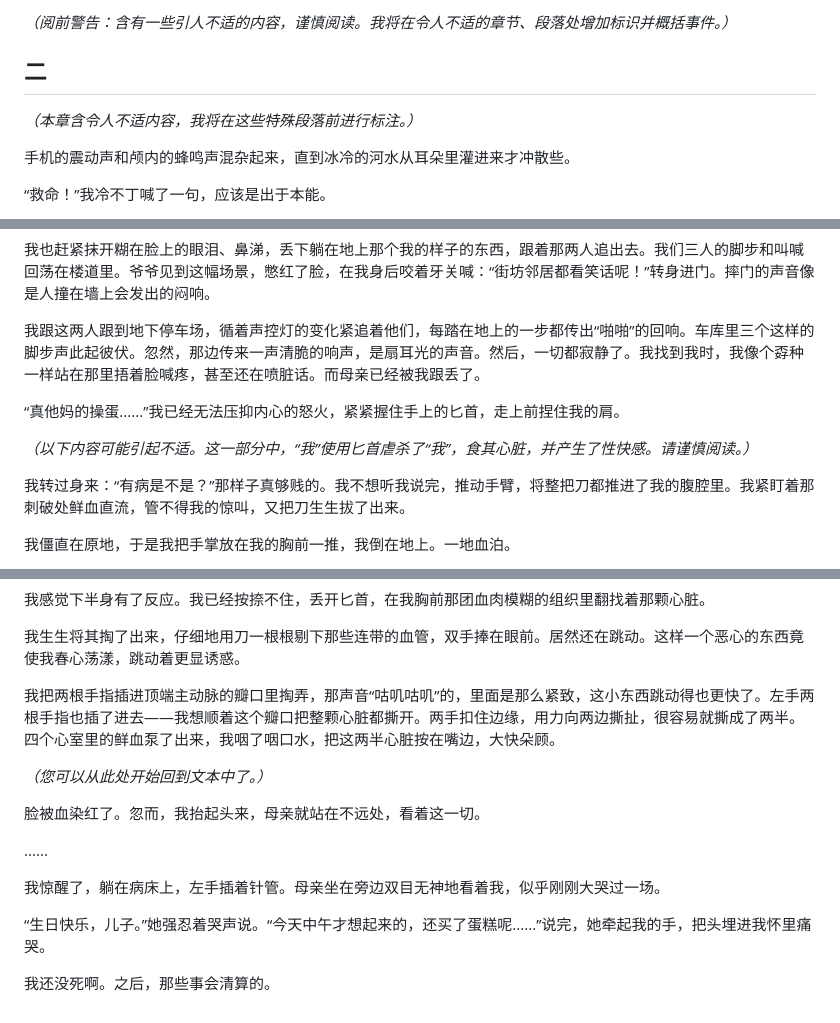
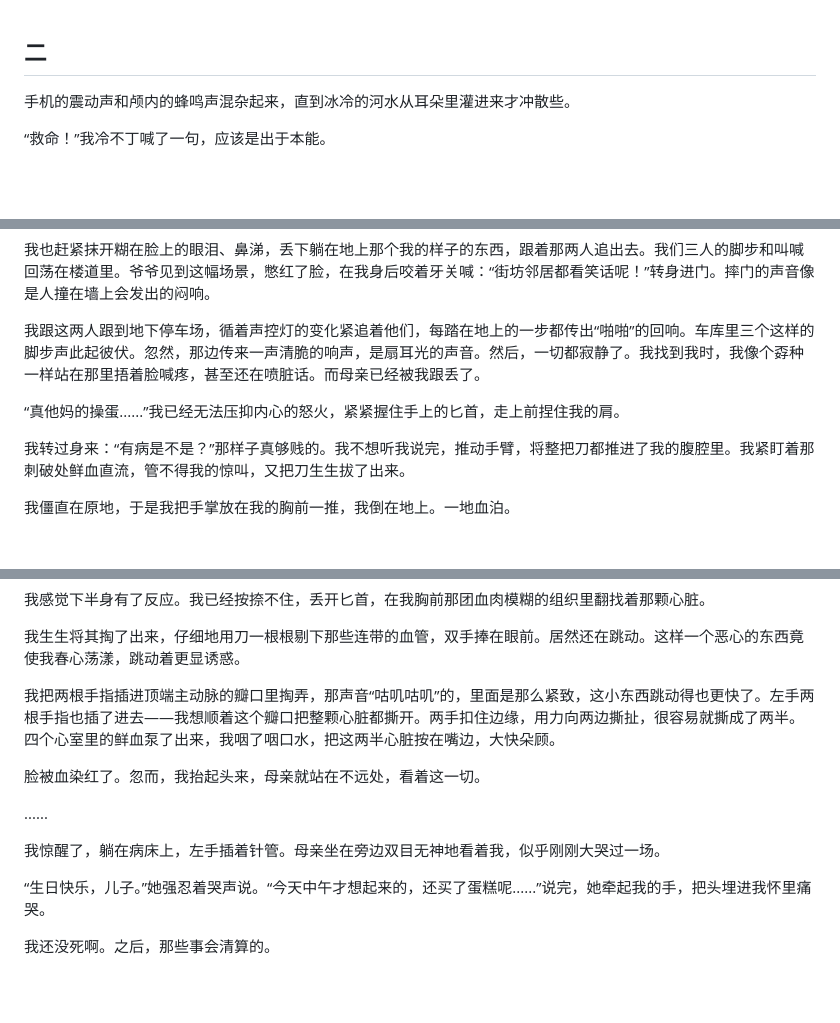
Before and after one commit to h2qvn/room425, a Markdown page: articles/之后_第二章.md, 3 parts joined by grey strips. Rendered like a GitHub page; blank space fills up the shorter version.

```diff
--- a/articles/之后_第二章.md
+++ b/articles/之后_第二章.md
@@ -1,8 +1,4 @@
-*（阅前警告：含有一些引人不适的内容，谨慎阅读。我将在令人不适的章节、段落处增加标识并概括事件。）*
-
 ## 二
-
-*（本章含令人不适内容，我将在这些特殊段落前进行标注。）*
 
 
 
@@ -54,10 +50,6 @@
 
 
 
-*（以下内容可能引起不适。这一部分中，“我”使用匕首虐杀了“我”，食其心脏，并产生了性快感。请谨慎阅读。）*
-
-
-
 我转过身来：“有病是不是？”那样子真够贱的。我不想听我说完，推动手臂，将整把刀都推进了我的腹腔里。我紧盯着那刺破处鲜血直流，管不得我的惊叫，又把刀生生拔了出来。
 
 我僵直在原地，于是我把手掌放在我的胸前一推，我倒在地上。一地血泊。
@@ -72,10 +64,6 @@
 
 
 
-*（您可以从此处开始回到文本中了。）*
-
-
-
 脸被血染红了。忽而，我抬起头来，母亲就站在不远处，看着这一切。
 
 ......
@@ -86,4 +74,5 @@
 
 “生日快乐，儿子。”她强忍着哭声说。“今天中午才想起来的，还买了蛋糕呢......”说完，她牵起我的手，把头埋进我怀里痛哭。
 
+
 我还没死啊。之后，那些事会清算的。
```
